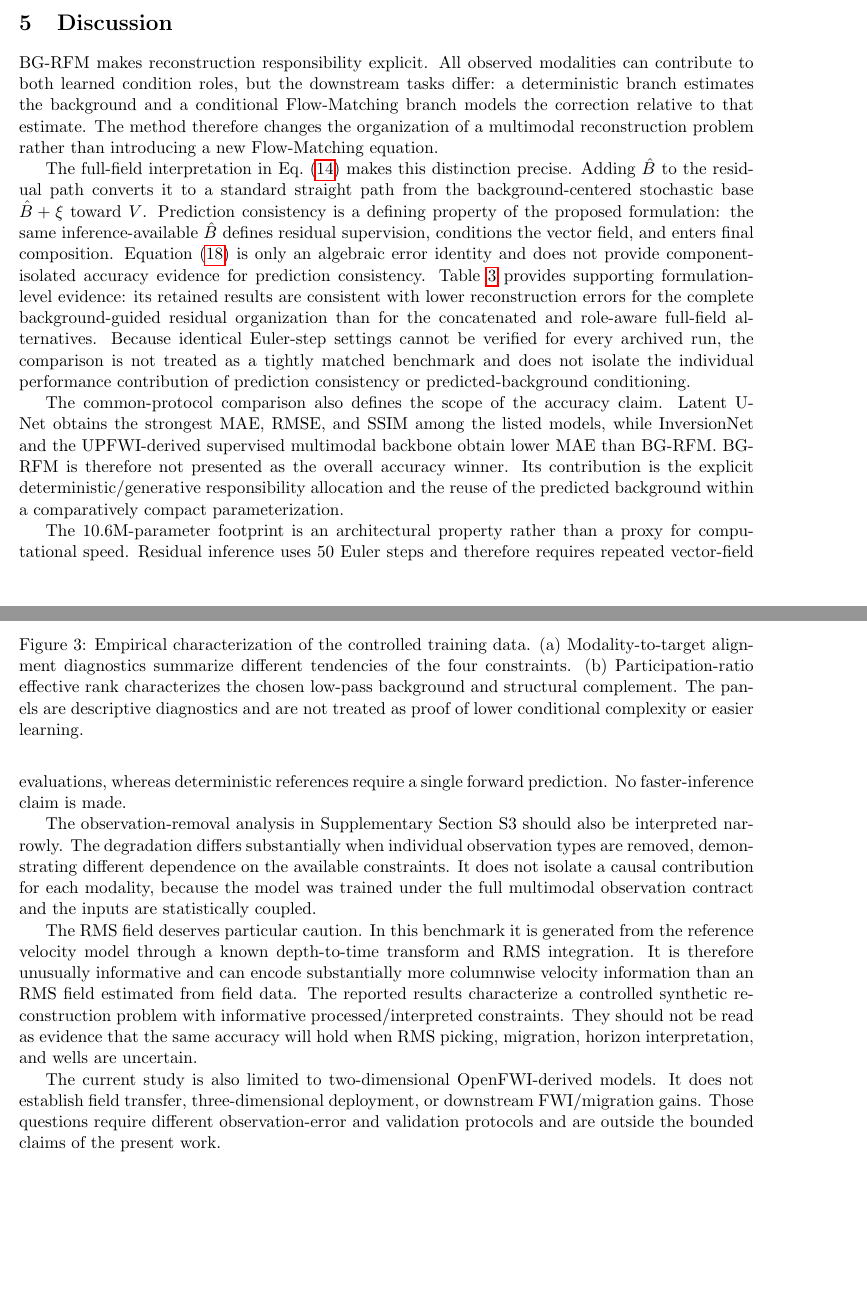
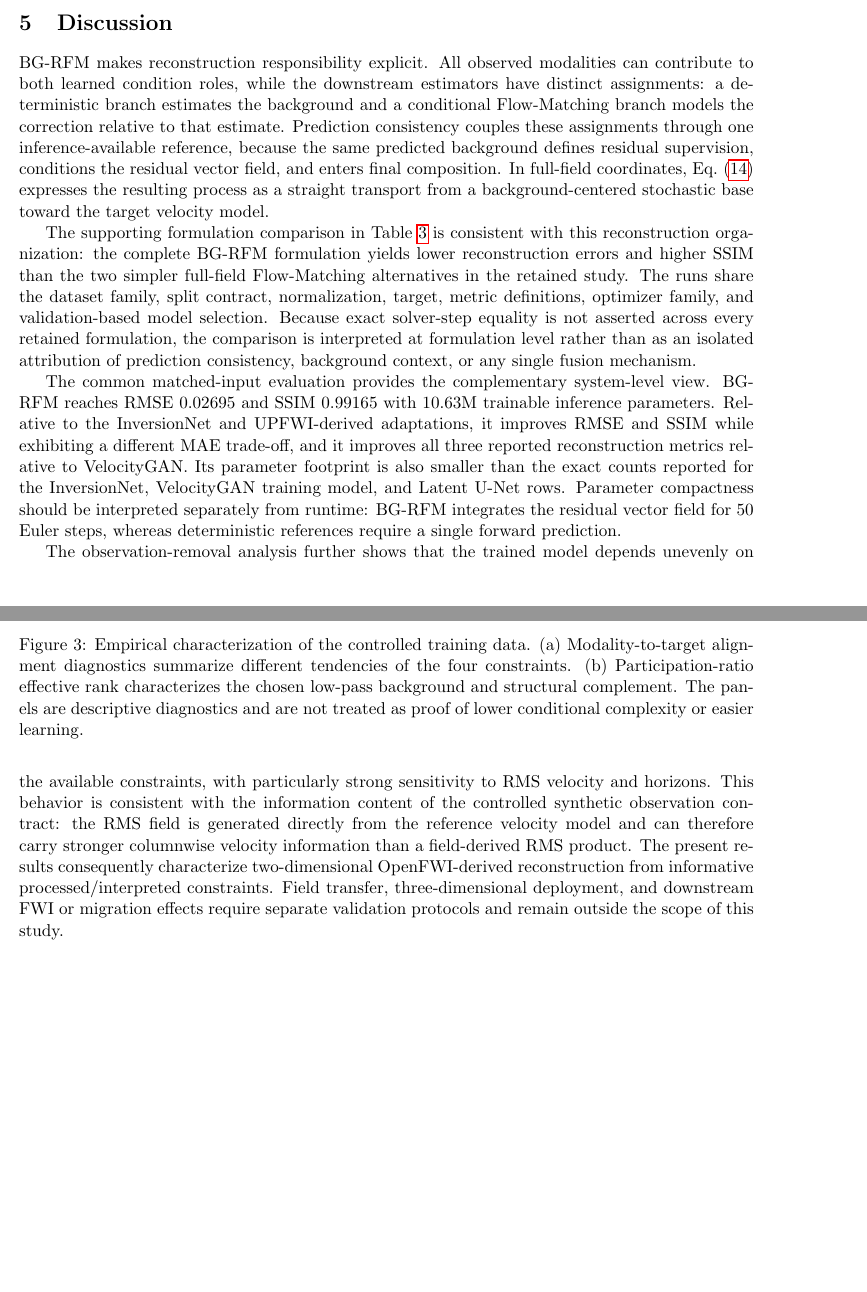
Before and after one commit to LT-xyh/seismic-diff-followup, a LaTeX thesis (docs/paper/RemoteSensing/main.tex, which reads docs/paper/RemoteSensing/sections/05_discussion.tex): two parts of pages 11 and 12 of 16, joined at a grey line, cut so that both start at the same text, the shorter picture padded with empty space. Compiled offline with pdfLaTeX.

Commit message:
paper: clean discussion for publication-stage narrative

```diff
--- a/docs/paper/RemoteSensing/sections/05_discussion.tex
+++ b/docs/paper/RemoteSensing/sections/05_discussion.tex
@@ -1,15 +1,9 @@
 \section{Discussion}
 
-BG-RFM makes reconstruction responsibility explicit. All observed modalities can contribute to both learned condition roles, but the downstream tasks differ: a deterministic branch estimates the background and a conditional Flow-Matching branch models the correction relative to that estimate. The method therefore changes the organization of a multimodal reconstruction problem rather than introducing a new Flow-Matching equation.
+BG-RFM makes reconstruction responsibility explicit. All observed modalities can contribute to both learned condition roles, while the downstream estimators have distinct assignments: a deterministic branch estimates the background and a conditional Flow-Matching branch models the correction relative to that estimate. Prediction consistency couples these assignments through one inference-available reference, because the same predicted background defines residual supervision, conditions the residual vector field, and enters final composition. In full-field coordinates, Eq.~\eqref{eq:background-centered-path} expresses the resulting process as a straight transport from a background-centered stochastic base toward the target velocity model.
 
-The full-field interpretation in Eq.~\eqref{eq:background-centered-path} makes this distinction precise. Adding $\hat B$ to the residual path converts it to a standard straight path from the background-centered stochastic base $\hat B+\xi$ toward $V$. Prediction consistency is a defining property of the proposed formulation: the same inference-available $\hat B$ defines residual supervision, conditions the vector field, and enters final composition. Equation~\eqref{eq:rs_composition_identity} is only an algebraic error identity and does not provide component-isolated accuracy evidence for prediction consistency. Table~\ref{tab:design-ablation} provides supporting formulation-level evidence: its retained results are consistent with lower reconstruction errors for the complete background-guided residual organization than for the concatenated and role-aware full-field alternatives. Because identical Euler-step settings cannot be verified for every archived run, the comparison is not treated as a tightly matched benchmark and does not isolate the individual performance contribution of prediction consistency or predicted-background conditioning.
+The supporting formulation comparison in Table~\ref{tab:design-ablation} is consistent with this reconstruction organization: the complete BG-RFM formulation yields lower reconstruction errors and higher SSIM than the two simpler full-field Flow-Matching alternatives in the retained study. The runs share the dataset family, split contract, normalization, target, metric definitions, optimizer family, and validation-based model selection. Because exact solver-step equality is not asserted across every retained formulation, the comparison is interpreted at formulation level rather than as an isolated attribution of prediction consistency, background context, or any single fusion mechanism.
 
-The common-protocol comparison also defines the scope of the accuracy claim. Latent U-Net obtains the strongest MAE, RMSE, and SSIM among the listed models, while InversionNet and the UPFWI-derived supervised multimodal backbone obtain lower MAE than BG-RFM. BG-RFM is therefore not presented as the overall accuracy winner. Its contribution is the explicit deterministic/generative responsibility allocation and the reuse of the predicted background within a comparatively compact parameterization.
+The common matched-input evaluation provides the complementary system-level view. BG-RFM reaches RMSE 0.02695 and SSIM 0.99165 with 10.63M trainable inference parameters. Relative to the InversionNet and UPFWI-derived adaptations, it improves RMSE and SSIM while exhibiting a different MAE trade-off, and it improves all three reported reconstruction metrics relative to VelocityGAN. Its parameter footprint is also smaller than the exact counts reported for the InversionNet, VelocityGAN training model, and Latent U-Net rows. Parameter compactness should be interpreted separately from runtime: BG-RFM integrates the residual vector field for 50 Euler steps, whereas deterministic references require a single forward prediction.
 
-The 10.6M-parameter footprint is an architectural property rather than a proxy for computational speed. Residual inference uses 50 Euler steps and therefore requires repeated vector-field evaluations, whereas deterministic references require a single forward prediction. No faster-inference claim is made.
-
-The observation-removal analysis in Supplementary Section~S3 should also be interpreted narrowly. The degradation differs substantially when individual observation types are removed, demonstrating different dependence on the available constraints. It does not isolate a causal contribution for each modality, because the model was trained under the full multimodal observation contract and the inputs are statistically coupled.
-
-The RMS field deserves particular caution. In this benchmark it is generated from the reference velocity model through a known depth-to-time transform and RMS integration. It is therefore unusually informative and can encode substantially more columnwise velocity information than an RMS field estimated from field data. The reported results characterize a controlled synthetic reconstruction problem with informative processed/interpreted constraints. They should not be read as evidence that the same accuracy will hold when RMS picking, migration, horizon interpretation, and wells are uncertain.
-
-The current study is also limited to two-dimensional OpenFWI-derived models. It does not establish field transfer, three-dimensional deployment, or downstream FWI/migration gains. Those questions require different observation-error and validation protocols and are outside the bounded claims of the present work.
+The observation-removal analysis further shows that the trained model depends unevenly on the available constraints, with particularly strong sensitivity to RMS velocity and horizons. This behavior is consistent with the information content of the controlled synthetic observation contract: the RMS field is generated directly from the reference velocity model and can therefore carry stronger columnwise velocity information than a field-derived RMS product. The present results consequently characterize two-dimensional OpenFWI-derived reconstruction from informative processed/interpreted constraints. Field transfer, three-dimensional deployment, and downstream FWI or migration effects require separate validation protocols and remain outside the scope of this study.
```
